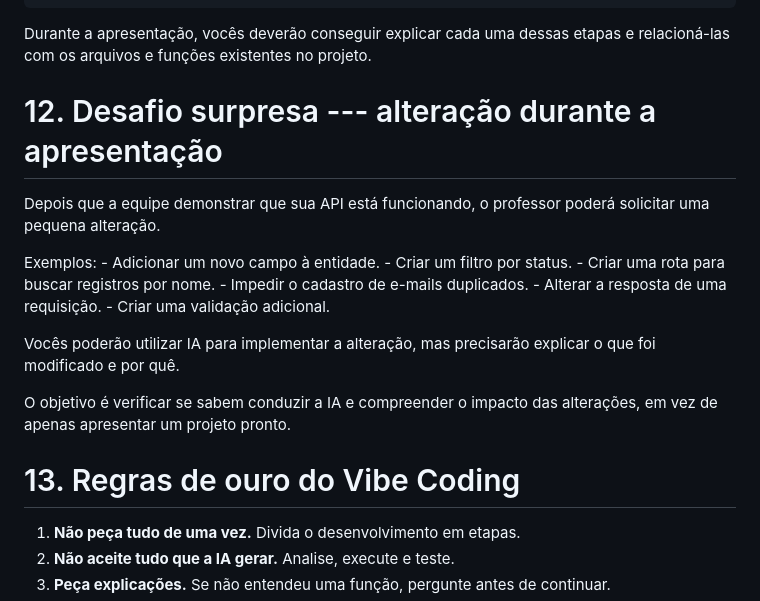
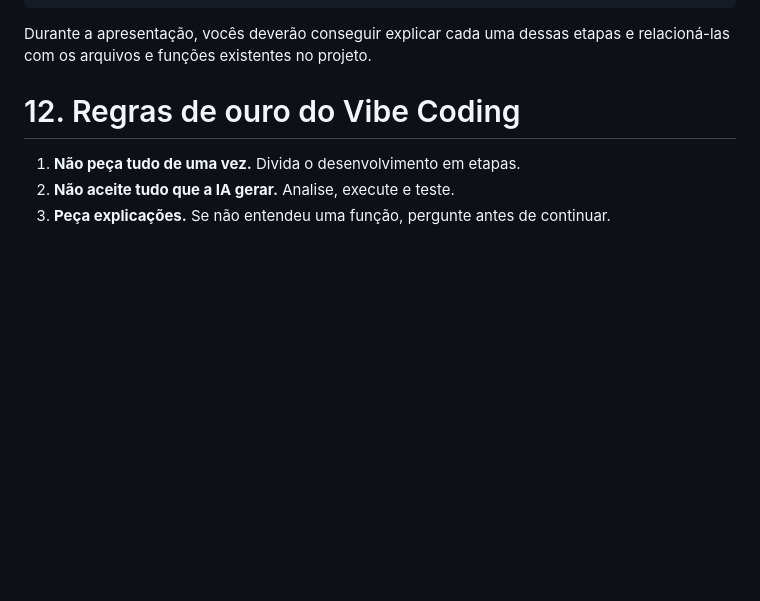
Before and after one commit to KevinSGuimaraes/TecnicoEmDesenvolvimentoDeSistemas, a Markdown page: ProgramaçãoDeAplicativos/Exercícios/desafio_api_nodejs_vibe_coding.md, the part around the change. GitHub-like rendering; blank space fills up the shorter version.

Commit message:
atividade manhã

```diff
--- a/ProgramaçãoDeAplicativos/Exercícios/desafio_api_nodejs_vibe_coding.md
+++ b/ProgramaçãoDeAplicativos/Exercícios/desafio_api_nodejs_vibe_coding.md
@@ -842,23 +842,7 @@ requisição POST.
 Durante a apresentação, vocês deverão conseguir explicar cada uma dessas
 etapas e relacioná-las com os arquivos e funções existentes no projeto.
 
-# 12. Desafio surpresa --- alteração durante a apresentação
-
-Depois que a equipe demonstrar que sua API está funcionando, o professor
-poderá solicitar uma pequena alteração.
-
-Exemplos: - Adicionar um novo campo à entidade. - Criar um filtro por
-status. - Criar uma rota para buscar registros por nome. - Impedir o
-cadastro de e-mails duplicados. - Alterar a resposta de uma
-requisição. - Criar uma validação adicional.
-
-Vocês poderão utilizar IA para implementar a alteração, mas precisarão
-explicar o que foi modificado e por quê.
-
-O objetivo é verificar se sabem conduzir a IA e compreender o impacto
-das alterações, em vez de apenas apresentar um projeto pronto.
-
-# 13. Regras de ouro do Vibe Coding
+# 12. Regras de ouro do Vibe Coding
 
 1.  **Não peça tudo de uma vez.** Divida o desenvolvimento em etapas.
 2.  **Não aceite tudo que a IA gerar.** Analise, execute e teste.
```
